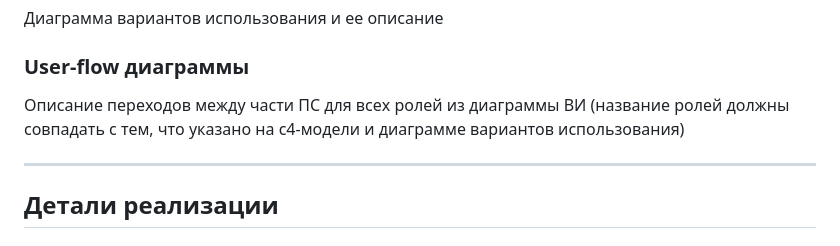
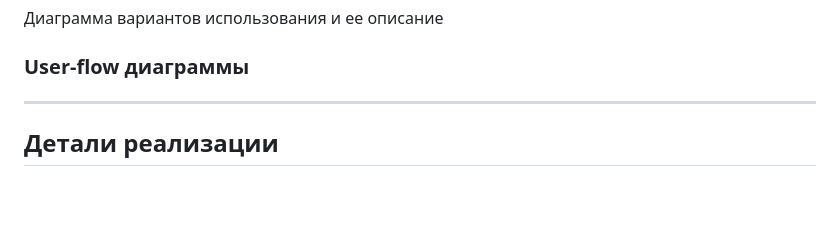
Before and after one commit to NikitaKovzovich/order-exchange, a Markdown page: README.md, the part around the change printed below. Drawn GitHub-style; blank space fills up the shorter version.

```diff
--- a/README.md
+++ b/README.md
@@ -129,7 +129,6 @@
 
 ### User-flow диаграммы
 
-Описание переходов между части ПС для всех ролей из диаграммы ВИ (название ролей должны совпадать с тем, что указано на c4-модели и диаграмме вариантов использования)
 
 
 ---
```
Also changed, not shown: other parts of README.md (+1 -1 lines).
